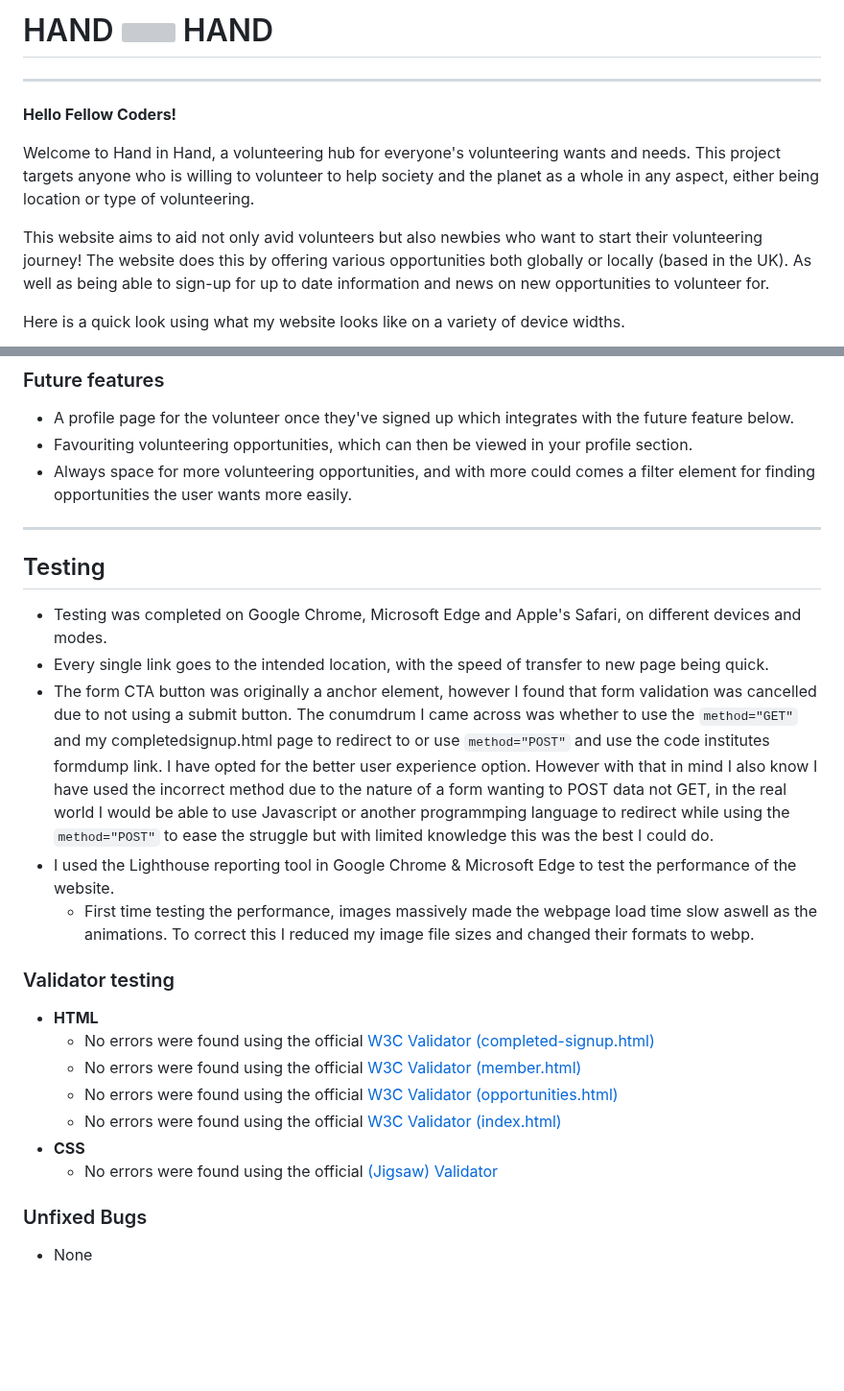
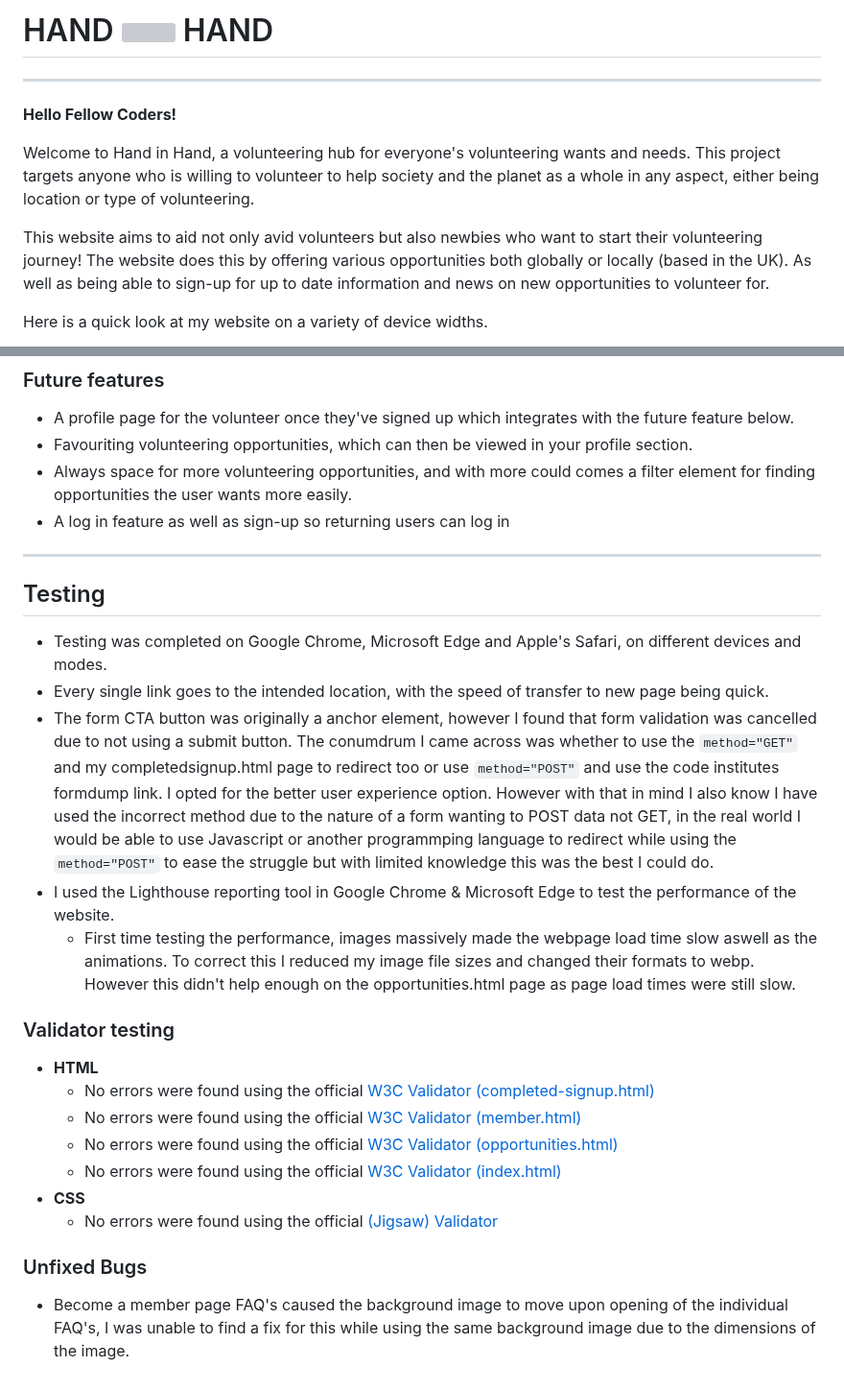
Before and after one commit to cjphawes/green-unity-project-1, a Markdown page: README.md, 2 parts joined by grey strips. Shown at 96% size. GitHub-like rendering; blank space fills up the shorter version; grey boxes are pictures that could not be loaded.

Commit message:
docs:add completedsignup feature, unfixed bug, small text changes

```diff
--- a/README.md
+++ b/README.md
@@ -8,5 +8,5 @@ Welcome to Hand in Hand, a volunteering hub for everyone's volunteering wants an
 
 This website aims to aid not only avid volunteers but also newbies who want to start their volunteering journey! The website does this by offering various opportunities both globally or locally (based in the UK). As well as being able to sign-up for up to date information and news on new opportunities to volunteer for.
 
-Here is a quick look using what my website looks like on a variety of device widths.
+Here is a quick look at my website on a variety of device widths.
 
@@ -68,6 +74,7 @@ We have 4 pages. Landing and opportunities page, become a member page with sign-
 - A profile page for the volunteer once they've signed up which integrates with the future feature below.
 - Favouriting volunteering opportunities, which can then be viewed in your profile section.
 - Always space for more volunteering opportunities, and with more could comes a filter element for finding opportunities the user wants more easily.
+- A log in feature as well as sign-up so returning users can log in
 
 ---
 
@@ -75,9 +82,9 @@ We have 4 pages. Landing and opportunities page, become a member page with sign-
 
 - Testing was completed on Google Chrome, Microsoft Edge and Apple's Safari, on different devices and modes.
 - Every single link goes to the intended location, with the speed of transfer to new page being quick.
-- The form CTA button was originally a anchor element, however I found that form validation was cancelled due to not using a submit button. The conumdrum I came across was whether to use the `method="GET"` and my completedsignup.html page to redirect to or use `method="POST"` and use the code institutes formdump link. I have opted for the better user experience option. However with that in mind I also know I have used the incorrect method due to the nature of a form wanting to POST data not GET, in the real world I would be able to use Javascript or another programmping language to redirect while using the `method="POST"` to ease the struggle but with limited knowledge this was the best I could do.
+- The form CTA button was originally a anchor element, however I found that form validation was cancelled due to not using a submit button. The conumdrum I came across was whether to use the `method="GET"` and my completedsignup.html page to redirect too or use `method="POST"` and use the code institutes formdump link. I opted for the better user experience option. However with that in mind I also know I have used the incorrect method due to the nature of a form wanting to POST data not GET, in the real world I would be able to use Javascript or another programmping language to redirect while using the `method="POST"` to ease the struggle but with limited knowledge this was the best I could do.
 - I used the Lighthouse reporting tool in Google Chrome & Microsoft Edge to test the performance of the website.
-  - First time testing the performance, images massively made the webpage load time slow aswell as the animations. To correct this I reduced my image file sizes and changed their formats to webp.
+  - First time testing the performance, images massively made the webpage load time slow aswell as the animations. To correct this I reduced my image file sizes and changed their formats to webp. However this didn't help enough on the opportunities.html page as page load times were still slow.
 
 ### Validator testing
 
@@ -91,4 +98,4 @@ We have 4 pages. Landing and opportunities page, become a member page with sign-
 
 ### Unfixed Bugs
 
-- None
+- Become a member page FAQ's caused the background image to move upon opening of the individual FAQ's, I was unable to find a fix for this while using the same background image due to the dimensions of the image.
```
Also changed, not shown: other parts of README.md (+11 -5 lines).
